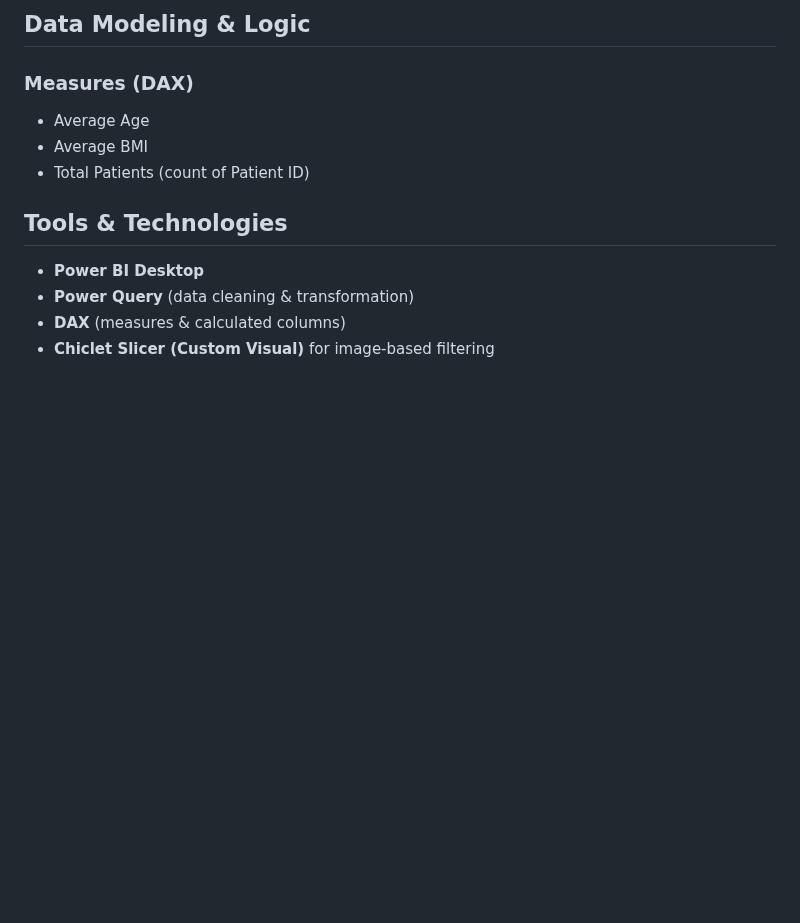
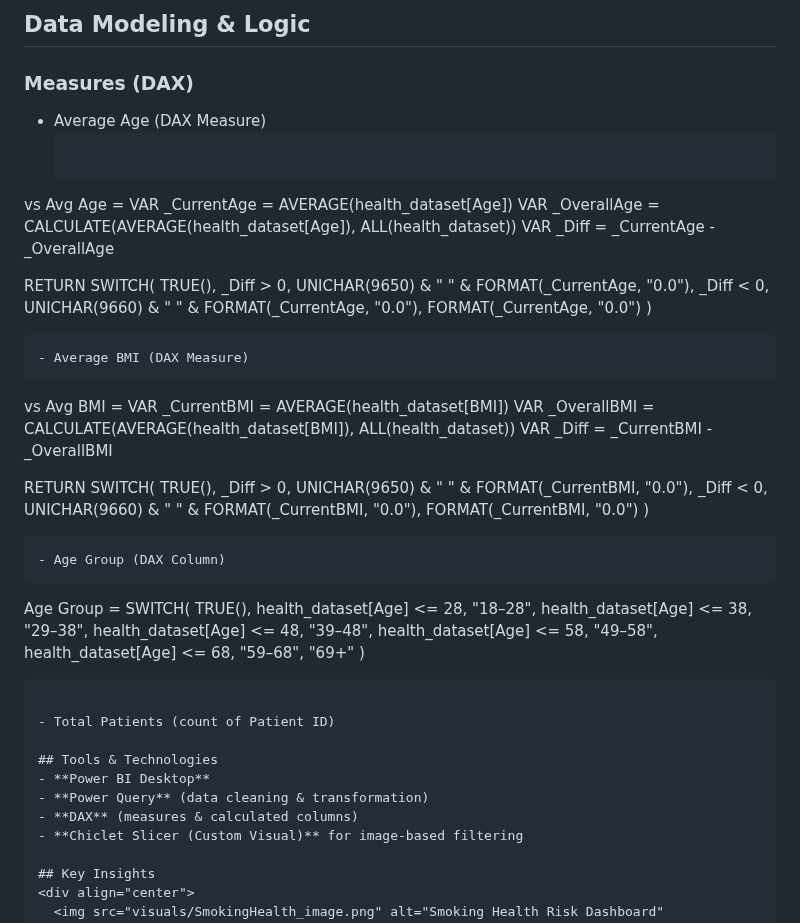
Before and after one commit to SamsonOluwaseun/All_About_Analytics, a Markdown page: PowerBI/Smoking_Health_Risk_Analysis/README.md, the part around the change. GitHub-like rendering; blank space fills up the shorter version.

````diff
--- a/PowerBI/Smoking_Health_Risk_Analysis/README.md
+++ b/PowerBI/Smoking_Health_Risk_Analysis/README.md
@@ -27,8 +27,50 @@ The population represents a **high-risk demographic**, where smoking acts as a s
 
 ## Data Modeling & Logic
 ### Measures (DAX)
-- Average Age
-- Average BMI
+- Average Age (DAX Measure)
+  ```
+vs Avg Age =
+VAR _CurrentAge = AVERAGE(health_dataset[Age])
+VAR _OverallAge = CALCULATE(AVERAGE(health_dataset[Age]), ALL(health_dataset))
+VAR _Diff = _CurrentAge - _OverallAge
+
+RETURN
+SWITCH(
+    TRUE(),
+    _Diff > 0, UNICHAR(9650) & " " & FORMAT(_CurrentAge, "0.0"),
+    _Diff < 0, UNICHAR(9660) & " " & FORMAT(_CurrentAge, "0.0"),
+    FORMAT(_CurrentAge, "0.0")
+)
+  ```
+- Average BMI (DAX Measure)
+```
+vs Avg BMI =
+VAR _CurrentBMI = AVERAGE(health_dataset[BMI])
+VAR _OverallBMI = CALCULATE(AVERAGE(health_dataset[BMI]), ALL(health_dataset))
+VAR _Diff = _CurrentBMI - _OverallBMI
+
+RETURN
+SWITCH(
+    TRUE(),
+    _Diff > 0, UNICHAR(9650) & " " & FORMAT(_CurrentBMI, "0.0"),
+    _Diff < 0, UNICHAR(9660) & " " & FORMAT(_CurrentBMI, "0.0"),
+    FORMAT(_CurrentBMI, "0.0")
+)
+```
+- Age Group (DAX Column)
+```
+Age Group =
+SWITCH(
+    TRUE(),
+    health_dataset[Age] <= 28, "18–28",
+    health_dataset[Age] <= 38, "29–38",
+    health_dataset[Age] <= 48, "39–48",
+    health_dataset[Age] <= 58, "49–58",
+    health_dataset[Age] <= 68, "59–68",
+    "69+"
+)
+```
+
 - Total Patients (count of Patient ID)
 
 ## Tools & Technologies
````
